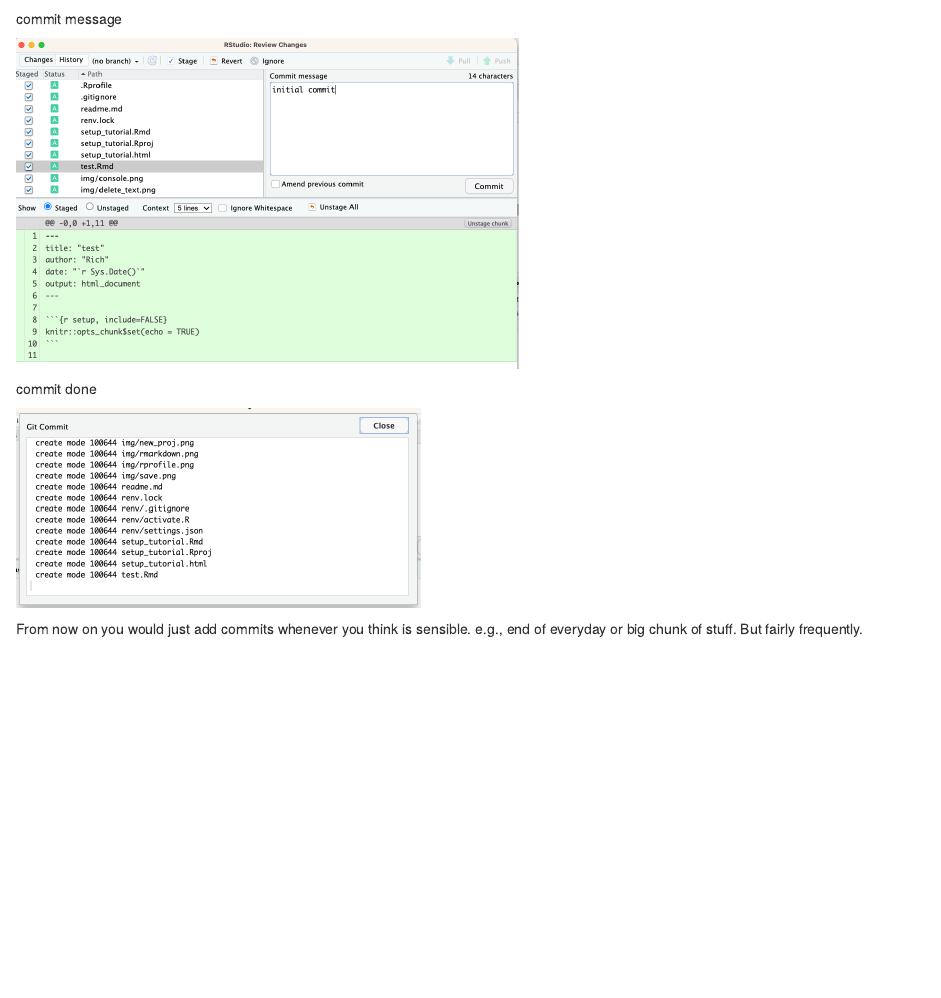
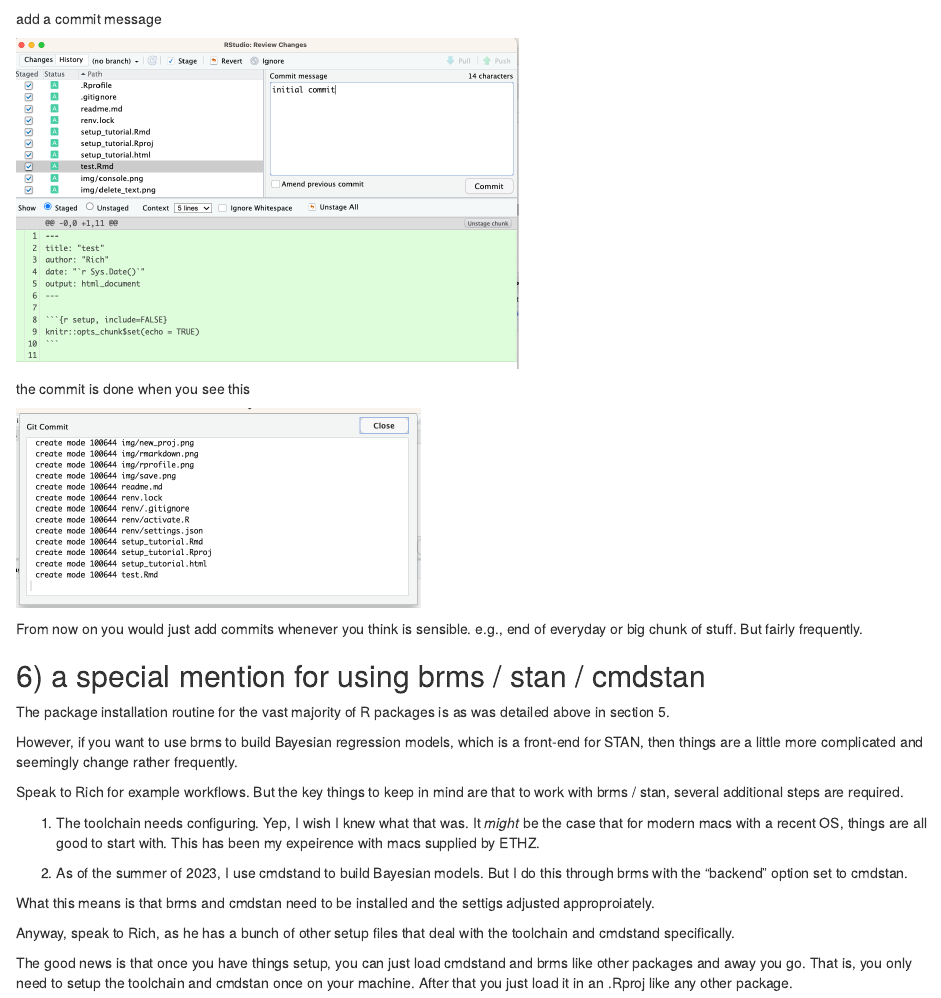
Before and after one commit to rich-ramsey/rstudio_setup, an R Markdown document (setup_tutorial.Rmd): the page in a window 1100 px wide, from 6780 px down. Rendered offline with R 4.5, knitr and Pandoc, with nearby package versions.

Commit message:
added a section on brms

````diff
--- a/setup_tutorial.Rmd
+++ b/setup_tutorial.Rmd
@@ -275,13 +275,13 @@ staging
 knitr::include_graphics("img/staging.png")
 ```
 
-commit message
+add a commit message
 
 ```{r, echo=FALSE}
 knitr::include_graphics("img/commit_message.png")
 ```
 
-commit done
+the commit is done when you see this
 
 ```{r, echo=FALSE}
 knitr::include_graphics("img/commit_done.png")
@@ -290,3 +290,34 @@ knitr::include_graphics("img/commit_done.png")
 
 From now on you would just add commits whenever you think is sensible. e.g.,
 end of everyday or big chunk of stuff. But fairly frequently.
+
+
+## 6) a special mention for using brms / stan / cmdstan ##
+
+The package installation routine for the vast majority of R packages is as
+was detailed above in section 5.
+
+However, if you want to use brms to build Bayesian regression models, which is
+a front-end for STAN, then things are a little more complicated and seemingly
+change rather frequently.
+
+Speak to Rich for example workflows. But the key things to keep in mind are that
+to work with brms / stan, several additional steps are required.
+
+1) The toolchain needs configuring. Yep, I wish I knew what that was. It *might*
+be the case that for modern macs with a recent OS, things are all good to start
+with. This has been my expeirence with macs supplied by ETHZ.
+
+2) As of the summer of 2023, I use cmdstand to build Bayesian models. But I do
+this through brms with the "backend" option set to cmdstan.
+
+What this means is that brms and cmdstan need to be installed and the settigs
+adjusted approproiately.
+
+Anyway, speak to Rich, as he has a bunch of other setup files that deal with
+the toolchain and cmdstand specifically.
+
+The good news is that once you have things setup, you can just load cmdstand and
+brms like other packages and away you go. That is, you only need to setup the
+toolchain and cmdstan once on your machine. After that you just load it in an
+.Rproj like any other package.
````
Also changed, not shown: setup_tutorial.html, setup_tutorial.Rmd (2 more changed lines).
